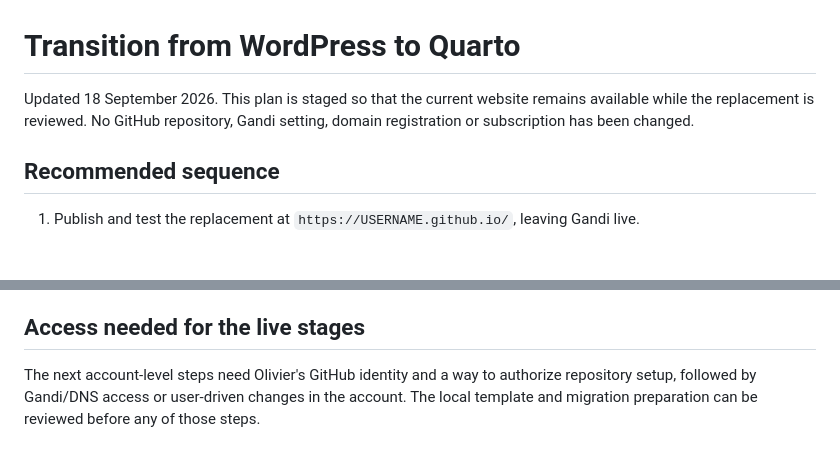
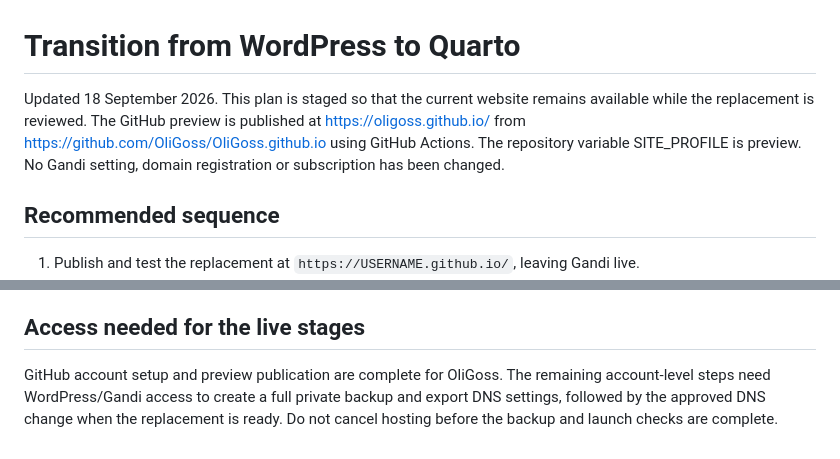
Before and after one commit to OliGoss/OliGoss.github.io, a Markdown page: migration/TRANSITION.md, 2 parts joined by grey strips. GitHub-like rendering; blank space fills up the shorter version.

```diff
--- a/migration/TRANSITION.md
+++ b/migration/TRANSITION.md
@@ -1,6 +1,6 @@
 # Transition from WordPress to Quarto
 
-Updated 18 September 2026. This plan is staged so that the current website remains available while the replacement is reviewed. No GitHub repository, Gandi setting, domain registration or subscription has been changed.
+Updated 18 September 2026. This plan is staged so that the current website remains available while the replacement is reviewed. The GitHub preview is published at https://oligoss.github.io/ from https://github.com/OliGoss/OliGoss.github.io using GitHub Actions. The repository variable SITE_PROFILE is preview. No Gandi setting, domain registration or subscription has been changed.
 
 ## Recommended sequence
 
@@ -94,4 +94,4 @@ Do the registrar transfer after the website move has settled so that two indepen
 
 ## Access needed for the live stages
 
-The next account-level steps need Olivier's GitHub identity and a way to authorize repository setup, followed by Gandi/DNS access or user-driven changes in the account. The local template and migration preparation can be reviewed before any of those steps.
+GitHub account setup and preview publication are complete for OliGoss. The remaining account-level steps need WordPress/Gandi access to create a full private backup and export DNS settings, followed by the approved DNS change when the replacement is ready. Do not cancel hosting before the backup and launch checks are complete.
```
Also changed, not shown: README.md (+2 -2 lines).
